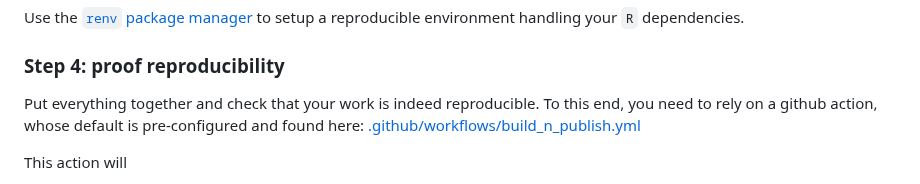
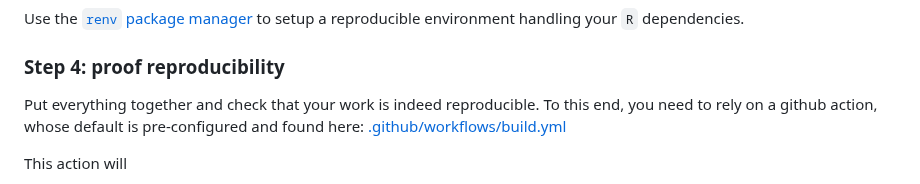
Before and after one commit to computorg/template-computo-R, a Markdown page: README.md, the part around the change. GitHub-like rendering.

Commit message:
typos in README

```diff
--- a/README.md
+++ b/README.md
@@ -54,7 +54,7 @@ Use the [`renv` package manager](https://rstudio.github.io/renv/articles/renv.ht
 
 ### Step 4: proof reproducibility
 
-Put everything together and check that your work is indeed reproducible. To this end, you need to rely on a github action, whose default is pre-configured and found here: [.github/workflows/build_n_publish.yml](https://github.com/computorg/template-computo-R/blob/main/.github/workflows/build_n_publish.yml)
+Put everything together and check that your work is indeed reproducible. To this end, you need to rely on a github action, whose default is pre-configured and found here: [.github/workflows/build.yml](https://github.com/computorg/template-computo-R/blob/main/.github/workflows/build_n_publish.yml)
 
 This action will
 
```
